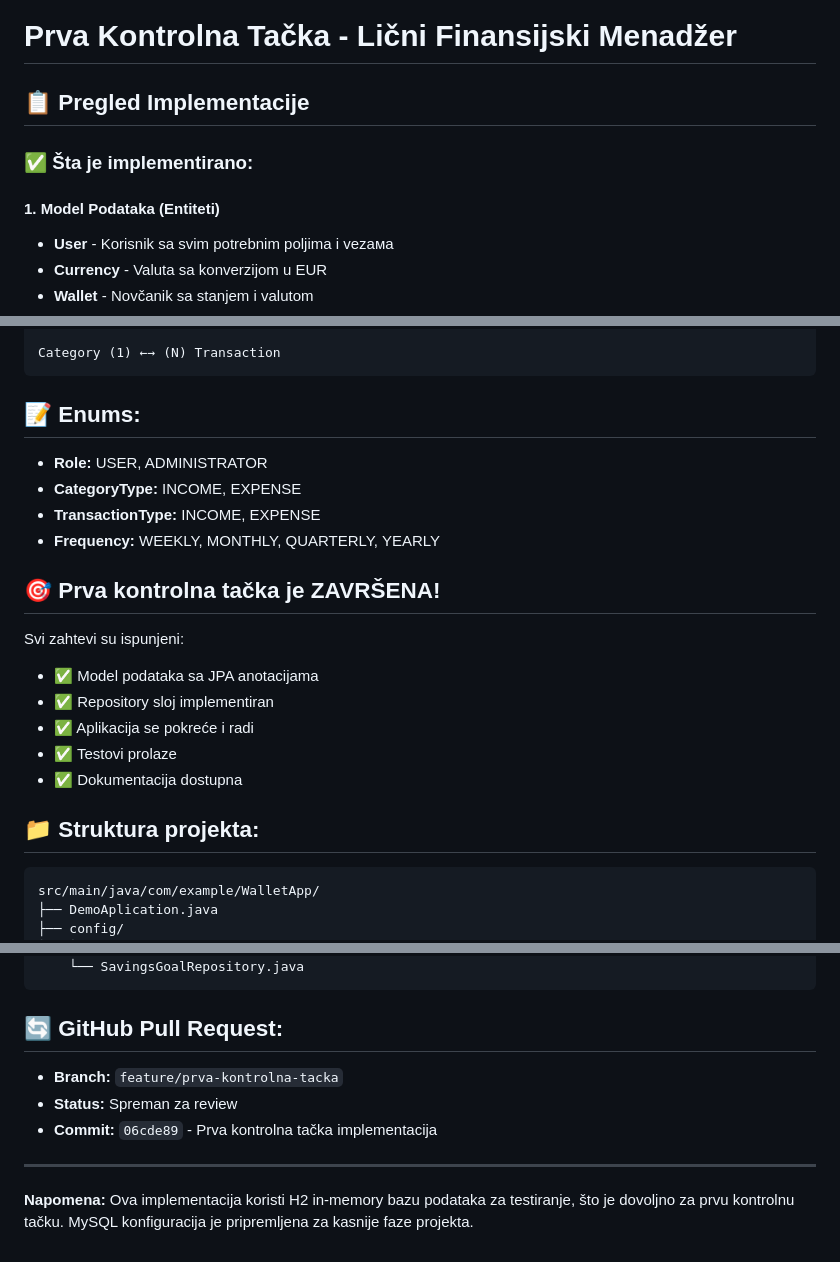
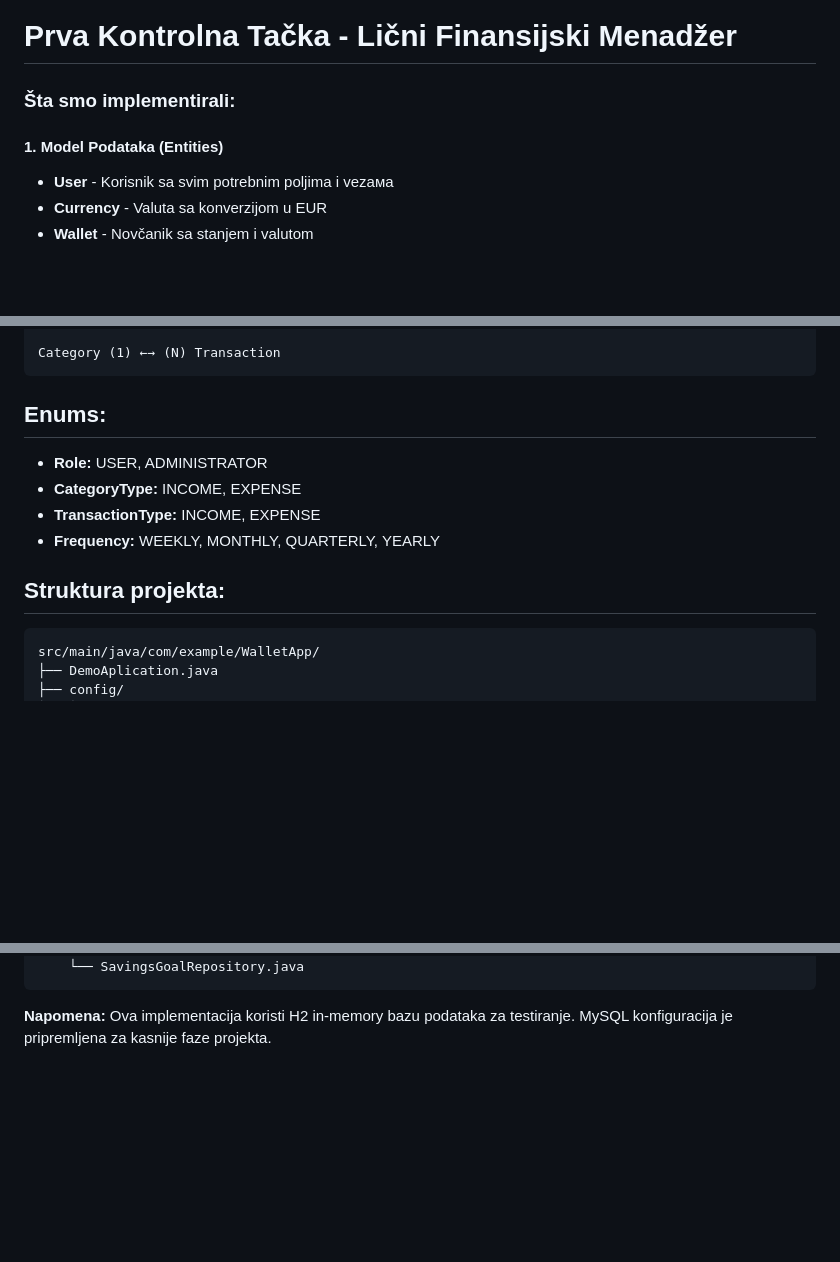
Before and after one commit to BojanNestorovic/WalletApp, a Markdown page: PRVA_KONTROLNA_TACKA_SUMMARY.md, 3 parts joined by grey strips. GitHub-like rendering; blank space fills up the shorter version.

````diff
--- a/PRVA_KONTROLNA_TACKA_SUMMARY.md
+++ b/PRVA_KONTROLNA_TACKA_SUMMARY.md
@@ -1,10 +1,8 @@
 # Prva Kontrolna Tačka - Lični Finansijski Menadžer
 
-## 📋 Pregled Implementacije
+### Šta smo implementirali:
 
-### ✅ Šta je implementirano:
-
-#### 1. **Model Podataka (Entiteti)**
+#### 1. **Model Podataka (Entities)**
 - **User** - Korisnik sa svim potrebnim poljima i vezaма
 - **Currency** - Valuta sa konverzijom u EUR
 - **Wallet** - Novčanik sa stanjem i valutom
@@ -84,23 +82,15 @@ Wallet (N) ←→ (1) Currency
 Category (1) ←→ (N) Transaction
 ```
 
-## 📝 Enums:
+##  Enums:
 
 - **Role:** USER, ADMINISTRATOR
 - **CategoryType:** INCOME, EXPENSE
 - **TransactionType:** INCOME, EXPENSE
 - **Frequency:** WEEKLY, MONTHLY, QUARTERLY, YEARLY
 
-## 🎯 Prva kontrolna tačka je ZAVRŠENA!
 
-Svi zahtevi su ispunjeni:
-- ✅ Model podataka sa JPA anotacijama
-- ✅ Repository sloj implementiran
-- ✅ Aplikacija se pokreće i radi
-- ✅ Testovi prolaze
-- ✅ Dokumentacija dostupna
-
-## 📁 Struktura projekta:
+## Struktura projekta:
 
 ```
 src/main/java/com/example/WalletApp/
@@ -125,12 +115,4 @@ src/main/java/com/example/WalletApp/
     └── SavingsGoalRepository.java
 ```
 
-## 🔄 GitHub Pull Request:
-
-- **Branch:** `feature/prva-kontrolna-tacka`
-- **Status:** Spreman za review
-- **Commit:** `06cde89` - Prva kontrolna tačka implementacija
-
----
-
-**Napomena:** Ova implementacija koristi H2 in-memory bazu podataka za testiranje, što je dovoljno za prvu kontrolnu tačku. MySQL konfiguracija je pripremljena za kasnije faze projekta.
+**Napomena:** Ova implementacija koristi H2 in-memory bazu podataka za testiranje. MySQL konfiguracija je pripremljena za kasnije faze projekta.
````
Also changed, not shown: other parts of PRVA_KONTROLNA_TACKA_SUMMARY.md (+3 -3 lines).
